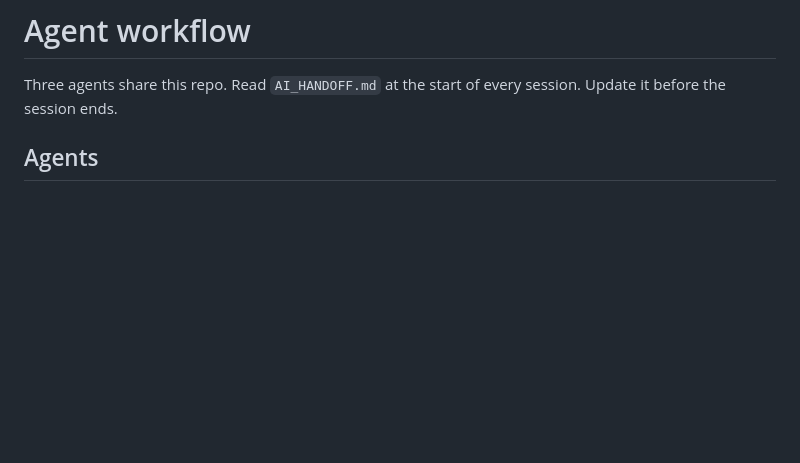
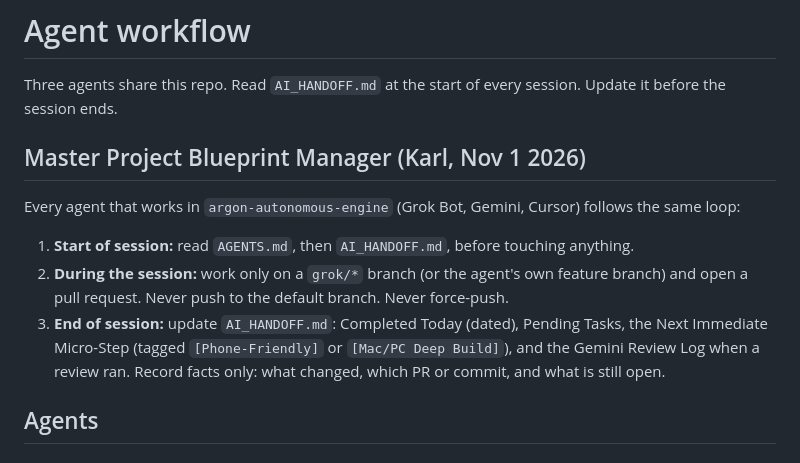
Before and after one commit to karllange/argon-autonomous-engine, a Markdown page: AGENTS.md, the part around one of its changes. Rendered like a GitHub page; blank space fills up the shorter version.

```diff
--- a/AGENTS.md
+++ b/AGENTS.md
@@ -1,6 +1,14 @@
 # Agent workflow
 
 Three agents share this repo. Read `AI_HANDOFF.md` at the start of every session. Update it before the session ends.
+
+## Master Project Blueprint Manager (Karl, Nov 1 2026)
+
+Every agent that works in `argon-autonomous-engine` (Grok Bot, Gemini, Cursor) follows the same loop:
+
+1. **Start of session:** read `AGENTS.md`, then `AI_HANDOFF.md`, before touching anything.
+2. **During the session:** work only on a `grok/*` branch (or the agent's own feature branch) and open a pull request. Never push to the default branch. Never force-push.
+3. **End of session:** update `AI_HANDOFF.md`: Completed Today (dated), Pending Tasks, the Next Immediate Micro-Step (tagged `[Phone-Friendly]` or `[Mac/PC Deep Build]`), and the Gemini Review Log when a review ran. Record facts only: what changed, which PR or commit, and what is still open.
 
 ## Agents
 
```
Also changed, not shown: other parts of AGENTS.md (+29 -0 lines), AI_HANDOFF.md (+30 -2 lines).
